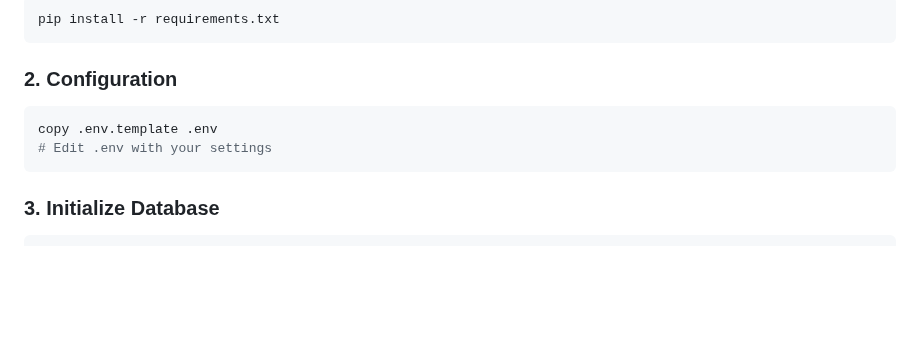
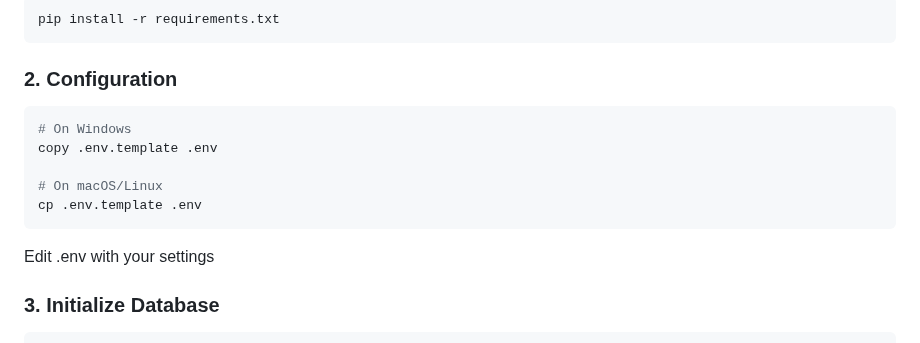
Before and after one commit to MACantara/CyberQuest, a Markdown page: README.md, the part around the change. Drawn GitHub-style; blank space fills up the shorter version.

Commit message:
Add command for copy .env.template for macOS and Linux

````diff
--- a/README.md
+++ b/README.md
@@ -43,9 +43,14 @@ pip install -r requirements.txt
 
 ### 2. Configuration
 ```bash
+# On Windows
 copy .env.template .env
-# Edit .env with your settings
+
+# On macOS/Linux
+cp .env.template .env
 ```
+
+Edit .env with your settings
 
 ### 3. Initialize Database
 ```bash
````
